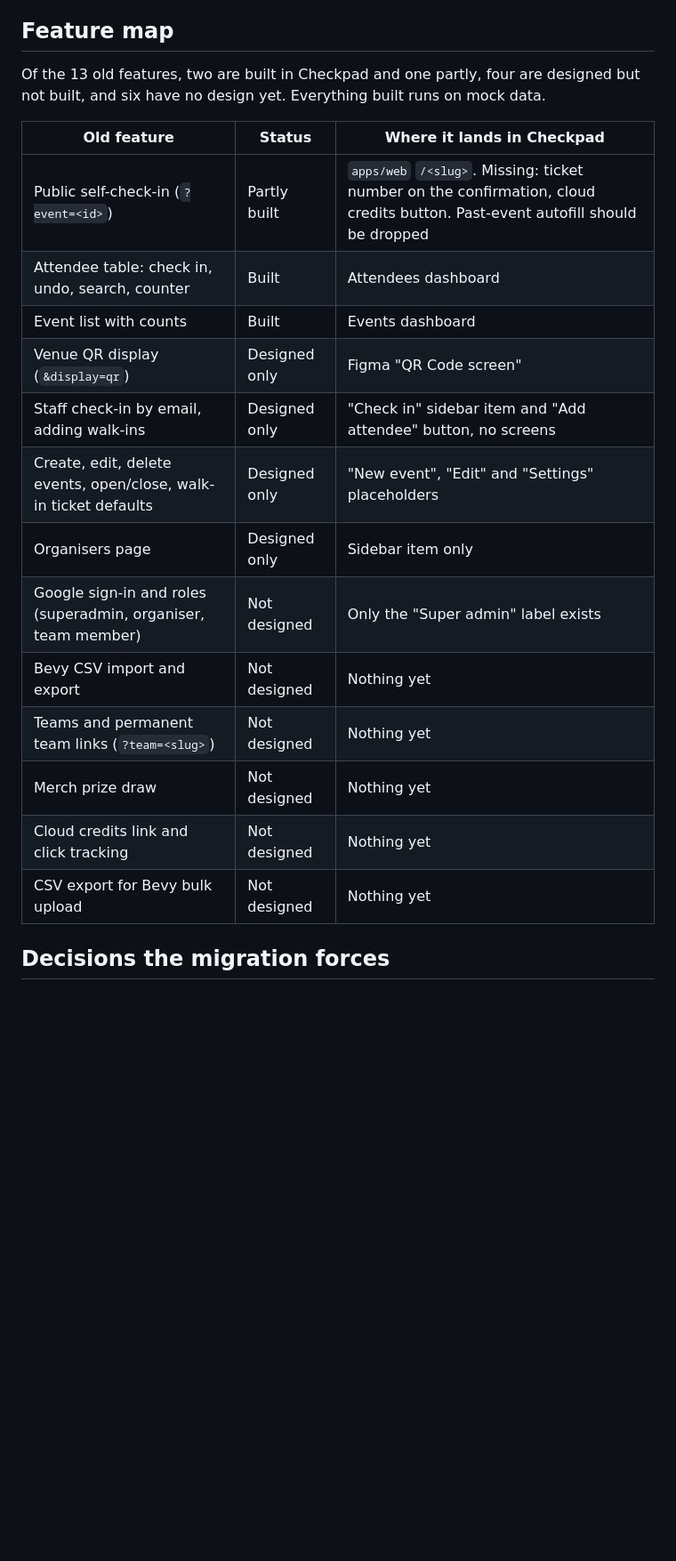
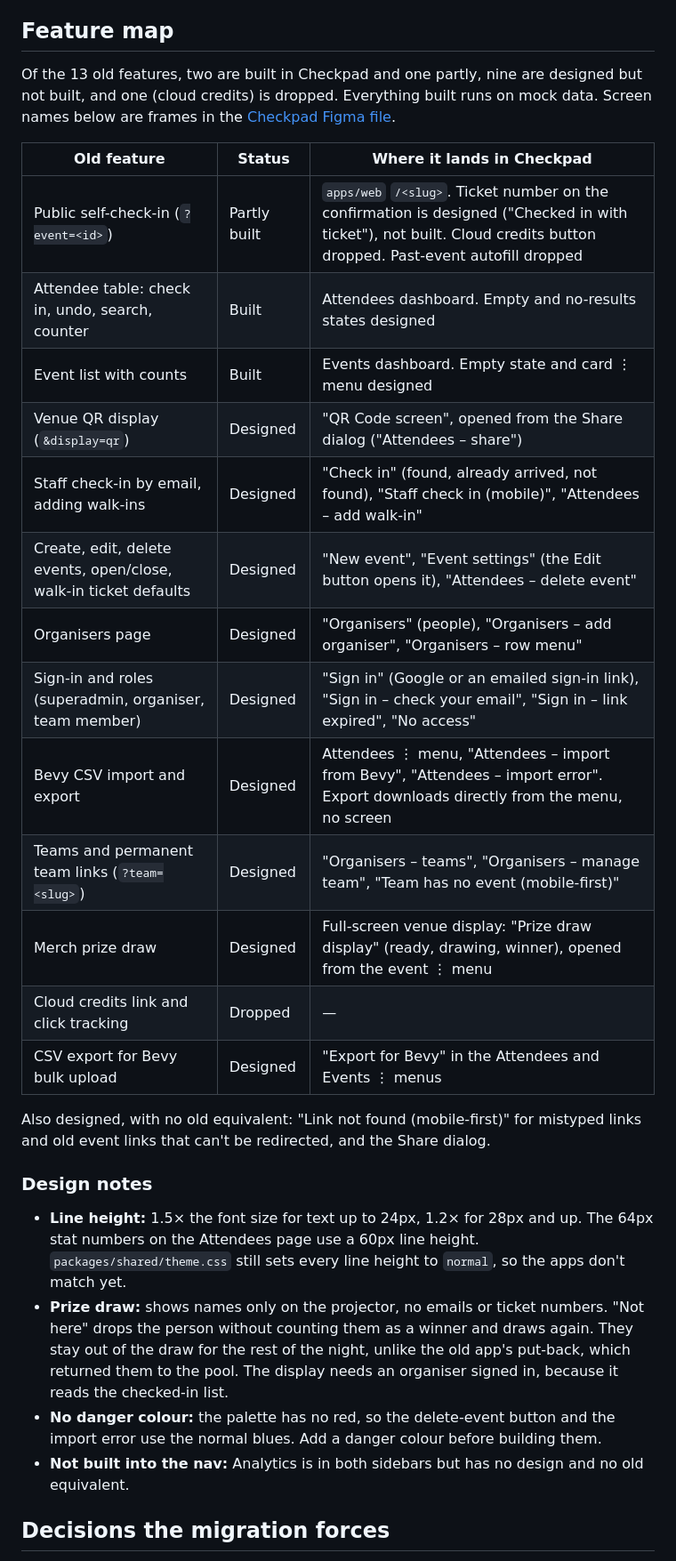
Before and after one commit to rarya618/checkpad, a Markdown page: docs/migration-plan.md, the part around one of its changes. Shown at 89% size. GitHub-like rendering; blank space fills up the shorter version.

Commit message:
Update migration plan with designed screens and decisions

```diff
--- a/docs/migration-plan.md
+++ b/docs/migration-plan.md
@@ -44,23 +44,32 @@ What to do today:
 
 ## Feature map
 
-Of the 13 old features, two are built in Checkpad and one partly, four are designed but not built, and six have no design yet. Everything built runs on mock data.
+Of the 13 old features, two are built in Checkpad and one partly, nine are designed but not built, and one (cloud credits) is dropped. Everything built runs on mock data. Screen names below are frames in the [Checkpad Figma file](https://www.figma.com/design/PDbJHFMHYOi45MJd5ro6Lp/Checkpad).
 
 | Old feature | Status | Where it lands in Checkpad |
 | --- | --- | --- |
-| Public self-check-in (`?event=<id>`) | Partly built | `apps/web` `/<slug>`. Missing: ticket number on the confirmation, cloud credits button. Past-event autofill should be dropped |
-| Attendee table: check in, undo, search, counter | Built | Attendees dashboard |
-| Event list with counts | Built | Events dashboard |
-| Venue QR display (`&display=qr`) | Designed only | Figma "QR Code screen" |
-| Staff check-in by email, adding walk-ins | Designed only | "Check in" sidebar item and "Add attendee" button, no screens |
-| Create, edit, delete events, open/close, walk-in ticket defaults | Designed only | "New event", "Edit" and "Settings" placeholders |
-| Organisers page | Designed only | Sidebar item only |
-| Google sign-in and roles (superadmin, organiser, team member) | Not designed | Only the "Super admin" label exists |
-| Bevy CSV import and export | Not designed | Nothing yet |
-| Teams and permanent team links (`?team=<slug>`) | Not designed | Nothing yet |
-| Merch prize draw | Not designed | Nothing yet |
-| Cloud credits link and click tracking | Not designed | Nothing yet |
-| CSV export for Bevy bulk upload | Not designed | Nothing yet |
+| Public self-check-in (`?event=<id>`) | Partly built | `apps/web` `/<slug>`. Ticket number on the confirmation is designed ("Checked in with ticket"), not built. Cloud credits button dropped. Past-event autofill dropped |
+| Attendee table: check in, undo, search, counter | Built | Attendees dashboard. Empty and no-results states designed |
+| Event list with counts | Built | Events dashboard. Empty state and card ⋮ menu designed |
+| Venue QR display (`&display=qr`) | Designed | "QR Code screen", opened from the Share dialog ("Attendees – share") |
+| Staff check-in by email, adding walk-ins | Designed | "Check in" (found, already arrived, not found), "Staff check in (mobile)", "Attendees – add walk-in" |
+| Create, edit, delete events, open/close, walk-in ticket defaults | Designed | "New event", "Event settings" (the Edit button opens it), "Attendees – delete event" |
+| Organisers page | Designed | "Organisers" (people), "Organisers – add organiser", "Organisers – row menu" |
+| Sign-in and roles (superadmin, organiser, team member) | Designed | "Sign in" (Google or an emailed sign-in link), "Sign in – check your email", "Sign in – link expired", "No access" |
+| Bevy CSV import and export | Designed | Attendees ⋮ menu, "Attendees – import from Bevy", "Attendees – import error". Export downloads directly from the menu, no screen |
+| Teams and permanent team links (`?team=<slug>`) | Designed | "Organisers – teams", "Organisers – manage team", "Team has no event (mobile-first)" |
+| Merch prize draw | Designed | Full-screen venue display: "Prize draw display" (ready, drawing, winner), opened from the event ⋮ menu |
+| Cloud credits link and click tracking | Dropped | — |
+| CSV export for Bevy bulk upload | Designed | "Export for Bevy" in the Attendees and Events ⋮ menus |
+
+Also designed, with no old equivalent: "Link not found (mobile-first)" for mistyped links and old event links that can't be redirected, and the Share dialog.
+
+### Design notes
+
+- **Line height:** 1.5× the font size for text up to 24px, 1.2× for 28px and up. The 64px stat numbers on the Attendees page use a 60px line height. `packages/shared/theme.css` still sets every line height to `normal`, so the apps don't match yet.
+- **Prize draw:** shows names only on the projector, no emails or ticket numbers. "Not here" drops the person without counting them as a winner and draws again. They stay out of the draw for the rest of the night, unlike the old app's put-back, which returned them to the pool. The display needs an organiser signed in, because it reads the checked-in list.
+- **No danger colour:** the palette has no red, so the delete-event button and the import error use the normal blues. Add a danger colour before building them.
+- **Not built into the nav:** Analytics is in both sidebars but has no design and no old equivalent.
 
 ## Decisions the migration forces
 
```
Also changed, not shown: other parts of docs/migration-plan.md (+22 -14 lines).
